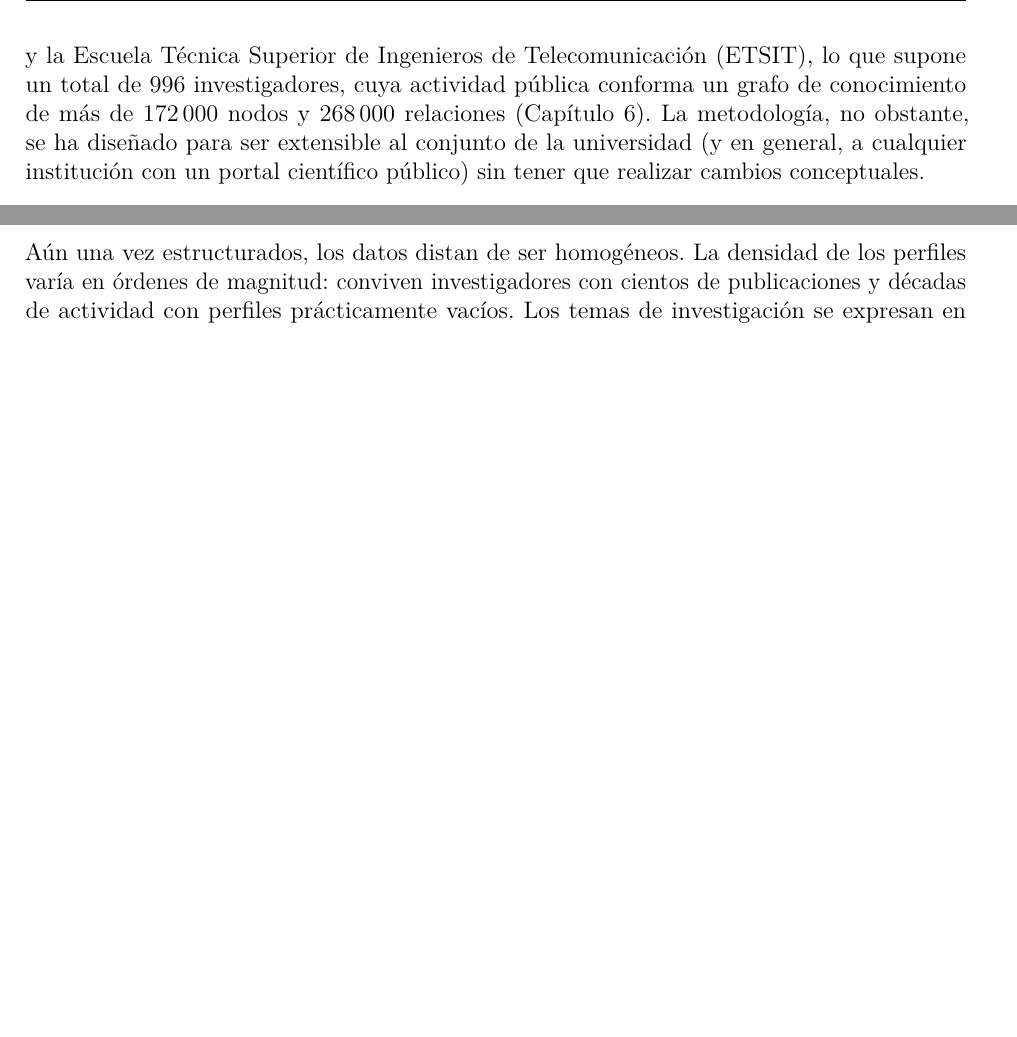
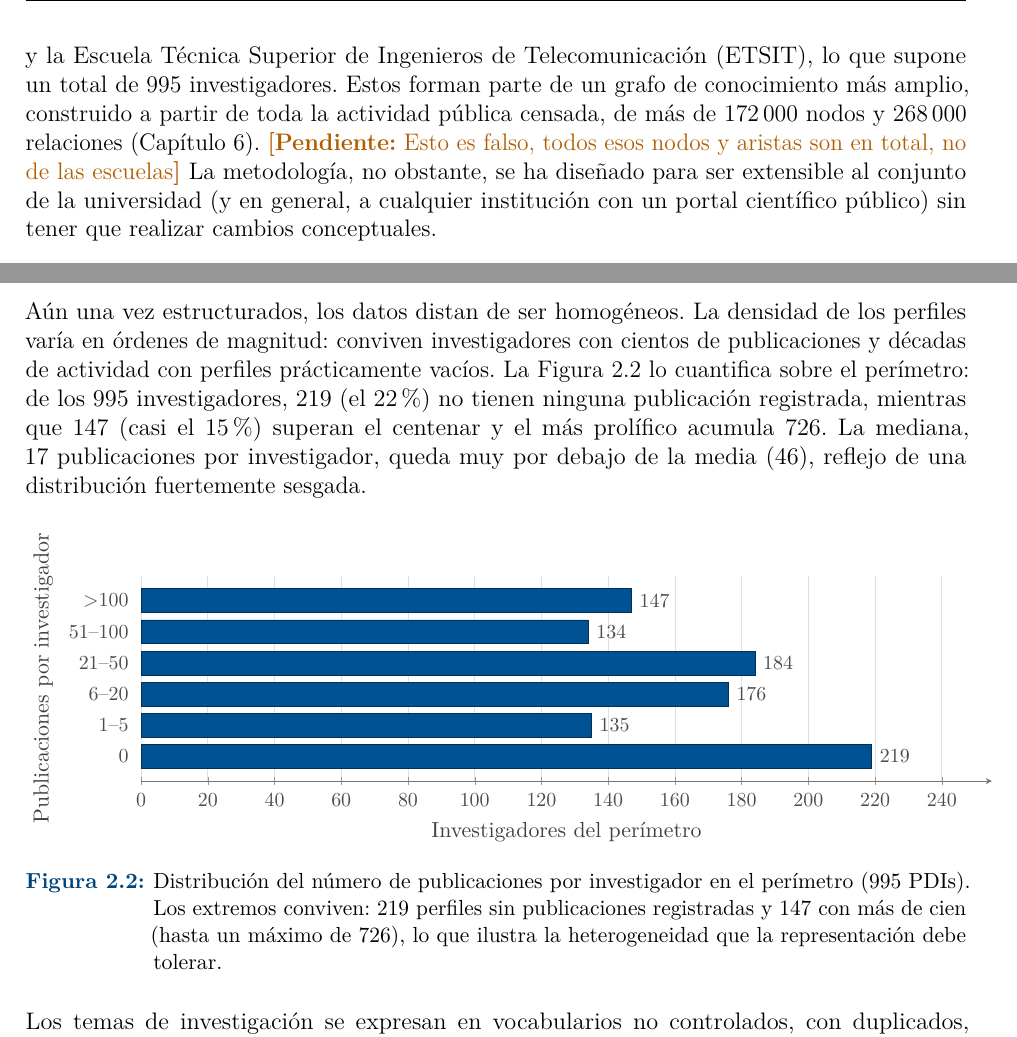
Before and after one commit to yabol02/memoria_TFM, a LaTeX thesis (main.tex, which reads cuerpo/01_introduccion.tex, cuerpo/02_problema.tex): two parts of pages 19 and 21 of 90 before the commit and two parts of pages 19 and 23 of 92 after it, joined at a grey line, cut so that both start at the same text, the shorter picture padded with empty space. Compiled offline with pdfLaTeX.

Commit message:
feat: add figures in chapter 2

```diff
--- a/cuerpo/01_introduccion.tex
+++ b/cuerpo/01_introduccion.tex
@@ -42,7 +42,9 @@ En esa línea, el problema que este trabajo aborda queda delimitado con precisi
 De entre ellos, este \gls{tfm} materializa el prototipo funcional del sistema de recomendación, la base de datos de perfiles del \gls{pdi} y la evaluación retrospectiva del sistema (el «retroanálisis» que el Capítulo~\ref{ch:evaluacion} formaliza).
 \duda{Mejor este párrado en un listado?}
 
-El perímetro inicial del sistema abarca el \gls{pdi} de cuatro escuelas del ámbito de las Tecnologías de la Información y las Comunicaciones de la UPM: la \acrfull{etsisi}, la \gls{etsii}, la \gls{etsist} y la \gls{etsit}, lo que supone un total de 996 investigadores, cuya actividad pública conforma un grafo de conocimiento de más de 172\,000 nodos y 268\,000 relaciones (Capítulo~\ref{ch:resultados}).
+El perímetro inicial del sistema abarca los \glspl{pdi} de cuatro escuelas del ámbito de las Tecnologías de la Información y las Comunicaciones de la UPM: la \acrfull{etsisi}, la \gls{etsii}, la \gls{etsist} y la \gls{etsit}, lo que supone un total de 995 investigadores.
+Estos forman parte de un grafo de conocimiento más amplio, construido a partir de toda la actividad pública censada, de más de 172\,000 nodos y 268\,000 relaciones (Capítulo~\ref{ch:resultados}).
+\pendiente{Esto es falso, todos esos nodos y aristas son en total, no de las escuelas}
 La metodología, no obstante, se ha diseñado para ser extensible al conjunto de la universidad (y en general, a cualquier institución con un portal científico público) sin tener que realizar cambios conceptuales.
 
 \section{Objetivos}
--- a/cuerpo/02_problema.tex
+++ b/cuerpo/02_problema.tex
@@ -21,6 +63,29 @@ Esta barrera motiva el requisito~\ref{req:adquisicion} y se aborda en el objetiv
 
 Aún una vez estructurados, los datos distan de ser homogéneos.
 La densidad de los perfiles varía en órdenes de magnitud: conviven investigadores con cientos de publicaciones y décadas de actividad con perfiles prácticamente vacíos.
+La Figura~\ref{fig:densidad} lo cuantifica sobre el perímetro: de los 995 investigadores, 219 (el 22\%) no tienen ninguna publicación registrada, mientras que 147 (casi el 15\%) superan el centenar y el más prolífico acumula 726.
+La mediana, 17 publicaciones por investigador, queda muy por debajo de la media (46), reflejo de una distribución fuertemente sesgada.
+
+\begin{figure}[htbp]
+  \centering
+  \begin{tikzpicture}
+    \begin{axis}[
+      upmhbar, height=5.2cm, xmax=255, bar width=12pt,
+      symbolic y coords={c0,c1,c2,c3,c4,c5},
+      ytick={c0,c1,c2,c3,c4,c5},
+      yticklabels={0, 1--5, 6--20, 21--50, 51--100, {$>$100}},
+      xlabel={Investigadores del perímetro},
+      ylabel={Publicaciones por investigador},
+      nodes near coords, nodes near coords style={font=\footnotesize\color{black!70}},
+      clip=false,
+    ]
+      \addplot[fill=upmblue, draw=upmblue!60!black] coordinates {(219,c0)(135,c1)(176,c2)(184,c3)(134,c4)(147,c5)};
+    \end{axis}
+  \end{tikzpicture}
+  \caption{Distribución del número de publicaciones por investigador en el perímetro (995 \glspl{pdi}). Los extremos conviven: 219 perfiles sin publicaciones registradas y 147 con más de cien (hasta un máximo de 726), lo que ilustra la heterogeneidad que la representación debe tolerar.}
+  \label{fig:densidad}
+\end{figure}
+
 Los temas de investigación se expresan en vocabularios no controlados, con duplicados, variantes morfológicas y mezcla de idiomas.
 Los resúmenes de las publicaciones presentan formatos idiosincrásicos que requieren una limpieza cuidadosa para no introducir ruido en las representaciones semánticas posteriores.
 
```
Also changed, not shown: figures/portal_cientifico_1.png (added), figures/portal_cientifico_2.png (added), figures/portal_cientifico_3.png (added), cuerpo/02_problema.tex (42 more changed lines).
